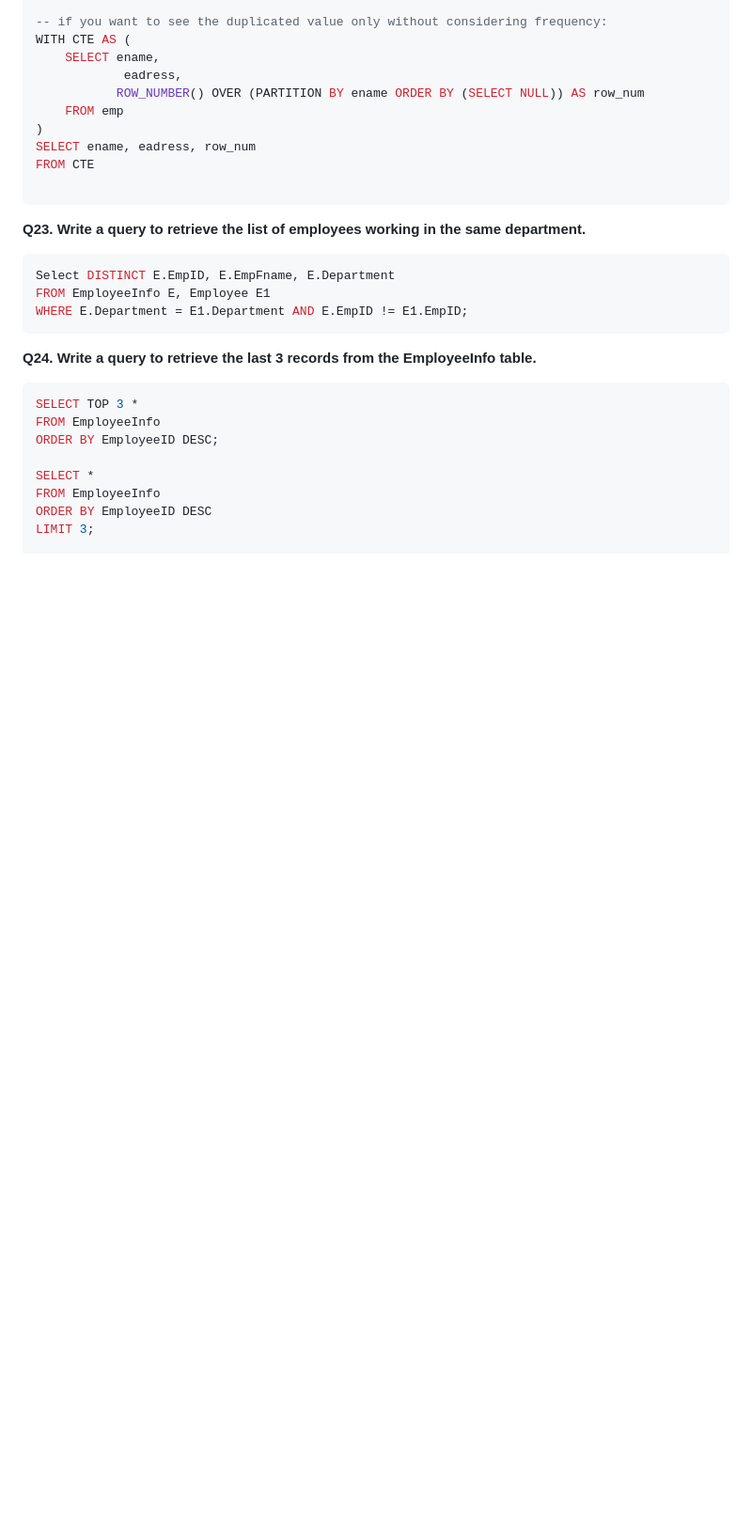
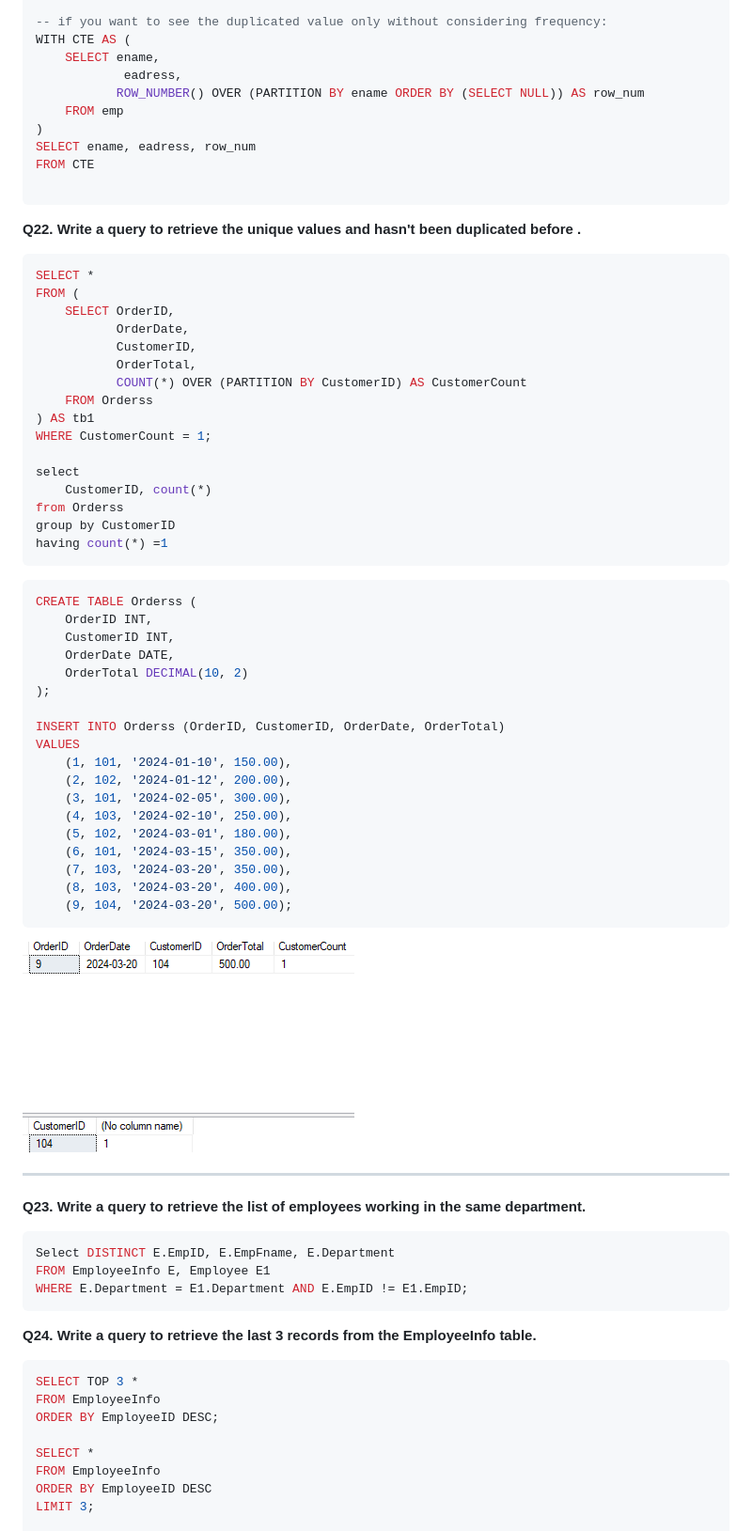
Before and after one commit to Abdallh-Ayman/Review_SQL_Python, a Markdown page: SQL_interviews_questions/SQL_Query.md, the part around one of its changes. Shown at 94% size. GitHub-like rendering; pictures changed too: SQL_interviews_questions/image.png (added); blank space fills up the shorter version.

````diff
--- a/SQL_interviews_questions/SQL_Query.md
+++ b/SQL_interviews_questions/SQL_Query.md
@@ -228,6 +228,50 @@ FROM CTE
 
 ```
 
+**Q22. Write a query to retrieve the unique values and hasn't been duplicated before .**
+
+```sql
+SELECT *
+FROM (
+    SELECT OrderID,
+           OrderDate,
+           CustomerID,
+           OrderTotal,
+           COUNT(*) OVER (PARTITION BY CustomerID) AS CustomerCount
+    FROM Orderss
+) AS tb1
+WHERE CustomerCount = 1;
+
+select
+    CustomerID, count(*)
+from Orderss
+group by CustomerID
+having count(*) =1
+```
+
+```sql
+CREATE TABLE Orderss (
+    OrderID INT,
+    CustomerID INT,
+    OrderDate DATE,
+    OrderTotal DECIMAL(10, 2)
+);
+
+INSERT INTO Orderss (OrderID, CustomerID, OrderDate, OrderTotal)
+VALUES
+    (1, 101, '2024-01-10', 150.00),
+    (2, 102, '2024-01-12', 200.00),
+    (3, 101, '2024-02-05', 300.00),
+    (4, 103, '2024-02-10', 250.00),
+    (5, 102, '2024-03-01', 180.00),
+    (6, 101, '2024-03-15', 350.00),
+    (7, 103, '2024-03-20', 350.00),
+	(8, 103, '2024-03-20', 400.00),
+	(9, 104, '2024-03-20', 500.00);
+```
+![alt text](image.png)
+
+------
 **Q23. Write a query to retrieve the list of employees working in the same department.**
 ```sql
 Select DISTINCT E.EmpID, E.EmpFname, E.Department
````
Also changed, not shown: other parts of SQL_interviews_questions/SQL_Query.md (+2 -2 lines), SQL_explain/DB_SQL.md (+13 -4 lines), SQL_explain/image-12.png (added), SQL_explain/image-13.png (added).
